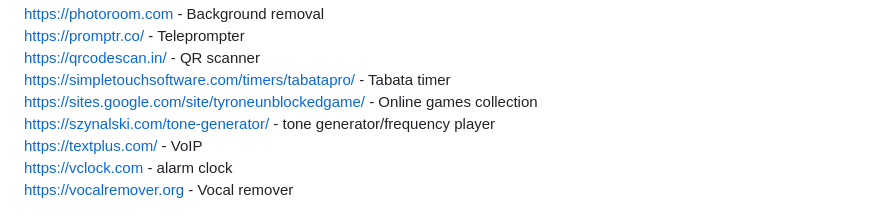
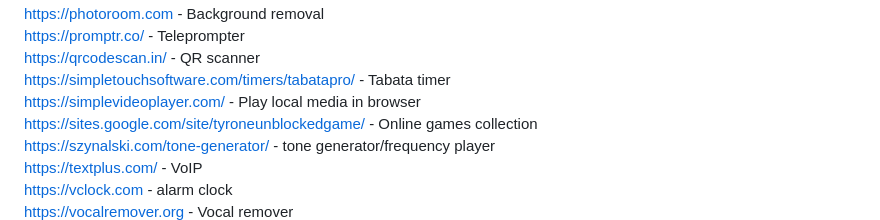
Before and after one commit to Zerohazard8x/2lazy4gist, a Markdown page: personal-doc.md, the part around the change. Drawn GitHub-style.

```diff
--- a/personal-doc.md
+++ b/personal-doc.md
@@ -28,6 +28,7 @@ https://photoroom.com - Background removal<br>
 https://promptr.co/ - Teleprompter<br>
 https://qrcodescan.in/ - QR scanner<br>
 https://simpletouchsoftware.com/timers/tabatapro/ - Tabata timer<br>
+https://simplevideoplayer.com/ - Play local media in browser <br>
 https://sites.google.com/site/tyroneunblockedgame/ - Online games collection <br>
 https://szynalski.com/tone-generator/ - tone generator/frequency player<br>
 https://textplus.com/ - VoIP<br>
```
